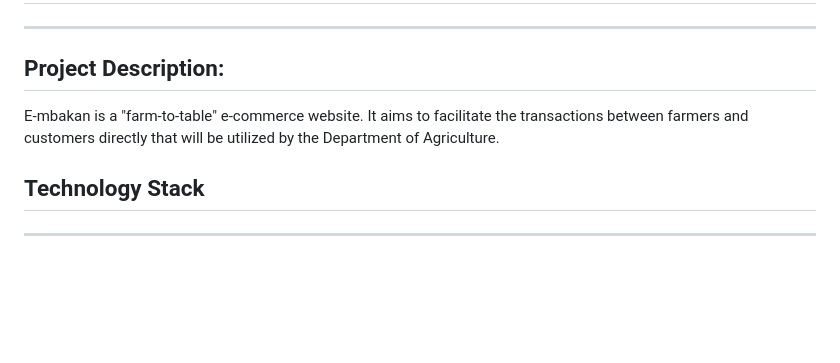
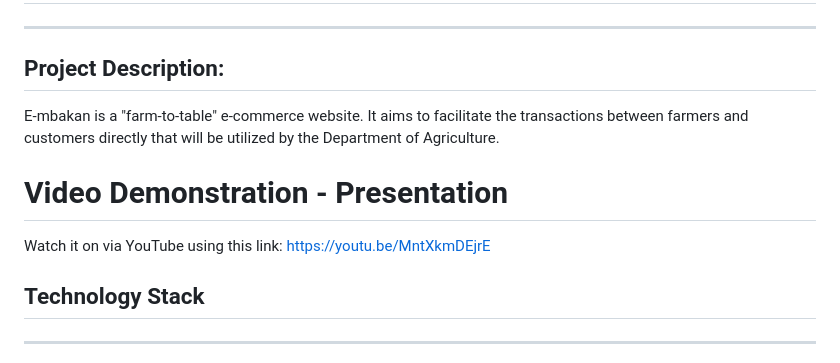
Before and after one commit to fofajardo/cmsc100-embakan-ecommerce, a Markdown page: README.md, the part around the change. Rendered like a GitHub page; blank space fills up the shorter version.

Commit message:
chore: included the video demonstration in README.md

```diff
--- a/README.md
+++ b/README.md
@@ -5,6 +5,8 @@
 ## Project Description:
 E-mbakan is a "farm-to-table" e-commerce website. It aims to facilitate the transactions between farmers and customers directly that will be utilized by the Department of Agriculture.
 
+# Video Demonstration - Presentation
+Watch it on via YouTube using this link: https://youtu.be/MntXkmDEjrE
 ## Technology Stack
 ***
 A list of technologies utilized in the project:
```
